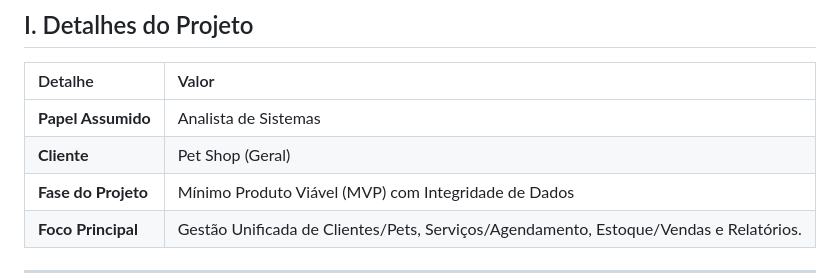
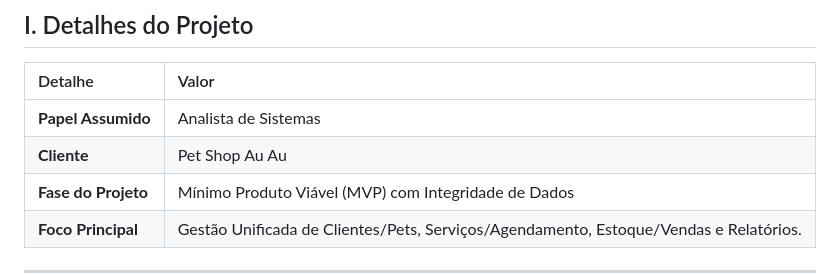
Before and after one commit to ronaldpedra/SEG-Analise-de-Sistemas, a Markdown page: Projeto/Documentação/Levantamento de Requisitos.md, the part around the change. Drawn GitHub-style.

```diff
--- a/Projeto/Documentação/Levantamento de Requisitos.md
+++ b/Projeto/Documentação/Levantamento de Requisitos.md
@@ -5,7 +5,7 @@
 | Detalhe | Valor |
 | :--- | :--- |
 | **Papel Assumido** | Analista de Sistemas |
-| **Cliente** | Pet Shop (Geral) |
+| **Cliente** | Pet Shop Au Au |
 | **Fase do Projeto** | Mínimo Produto Viável (MVP) com Integridade de Dados |
 | **Foco Principal** | Gestão Unificada de Clientes/Pets, Serviços/Agendamento, Estoque/Vendas e Relatórios. |
 
```
